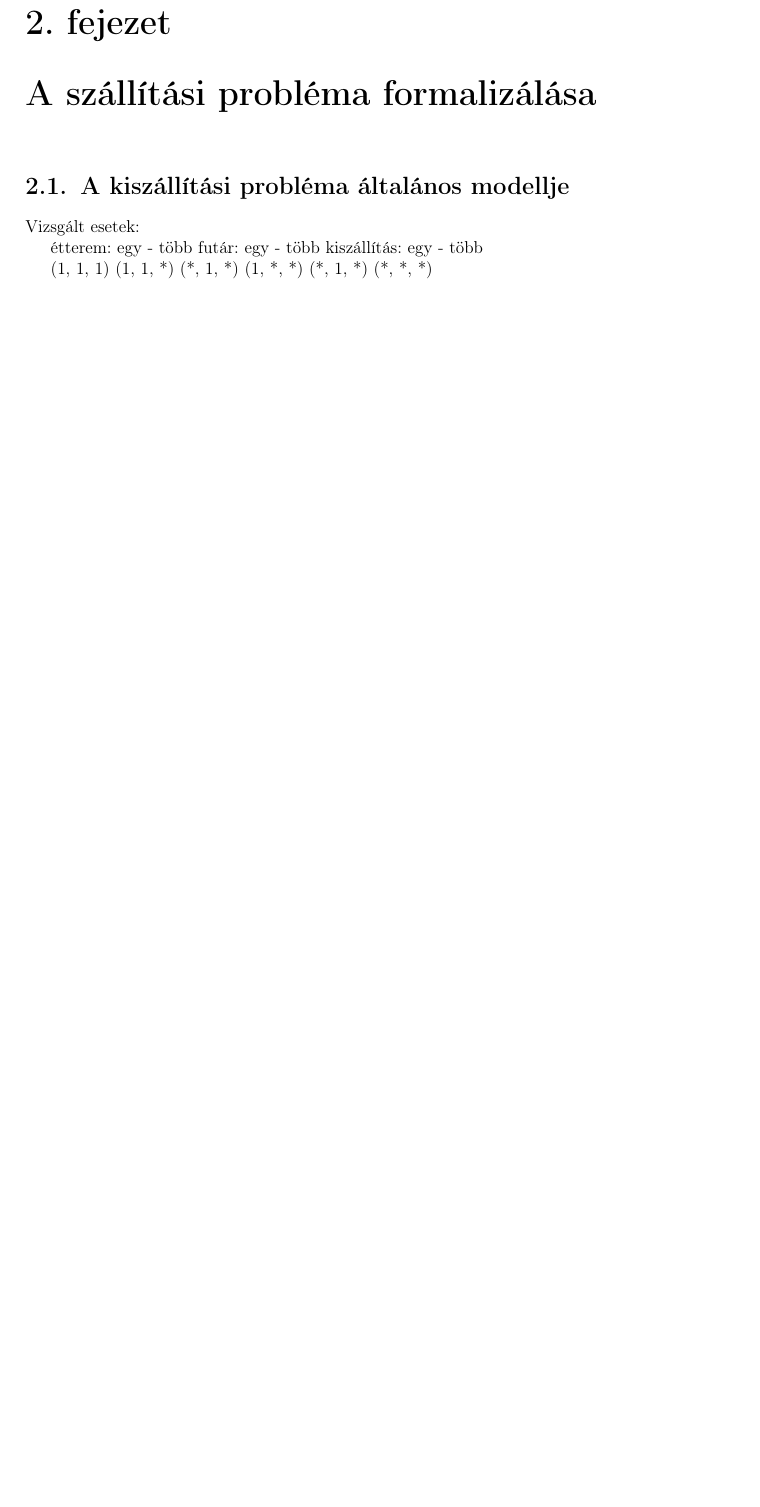
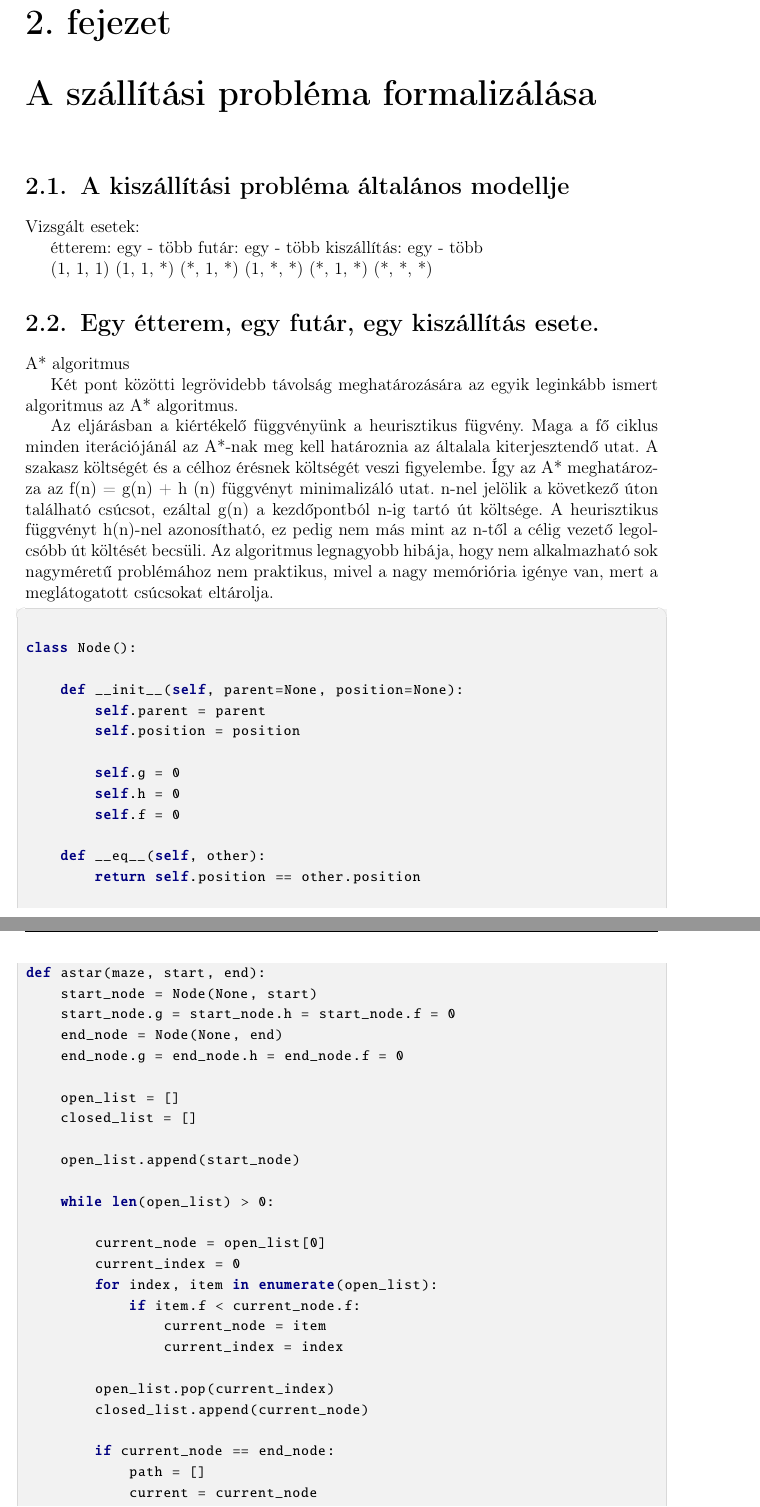
Before and after one commit to rakos07/TSP, a LaTeX document (szakdolgozat/dolgozat.tex, which reads szakdolgozat/chapters/2_concept.tex): part of page 7 of 19 before the commit and two parts of pages 7 and 8 of 22 after it, the two joined at a grey line, cut so that both start at the same text, the shorter picture padded with empty space. Compiled offline with pdfLaTeX.

Commit message:
A* added

```diff
--- a/szakdolgozat/chapters/2_concept.tex
+++ b/szakdolgozat/chapters/2_concept.tex
@@ -15,6 +15,55 @@ kiszállítás: egy - több
 (*, 1, *)
 (*, *, *)
 
-\Section{Utazóügynök probléma}
+\Section{Egy étterem, egy futár, egy kiszállítás esete.}
 
-Egy futár, több kiszállítás esete.
+A* algoritmus
+
+Két pont közötti legrövidebb távolság meghatározására az egyik leginkább ismert algoritmus az A* algoritmus.
+
+Az eljárásban a kiértékelő függvényünk a heurisztikus fügvény. Maga a fő ciklus minden iterációjánál az A*-nak meg kell határoznia az általala kiterjesztendő utat. A szakasz költségét és a célhoz érésnek költségét veszi figyelembe. Így az A* meghatározza az f(n) = g(n) + h (n) függvényt minimalizáló utat. n-nel jelölik a következő úton található csúcsot, ezáltal g(n) a kezdőpontból n-ig tartó út költsége. A heurisztikus függvényt h(n)-nel azonosítható, ez pedig nem más mint az n-től a célig vezető legolcsóbb út költését becsüli.
+Az algoritmus legnagyobb hibája, hogy nem alkalmazható sok nagyméretű problémához nem praktikus, mivel a nagy memóriória igénye van, mert a meglátogatott csúcsokat eltárolja.
+
+\begin{python}
+
+class Node():
+
+    def __init__(self, parent=None, position=None):
+        self.parent = parent
+        self.position = position
+
+        self.g = 0
+        self.h = 0
+        self.f = 0
+
+    def __eq__(self, other):
+        return self.position == other.position
+
+def astar(maze, start, end):
+    start_node = Node(None, start)
+    start_node.g = start_node.h = start_node.f = 0
+    end_node = Node(None, end)
+    end_node.g = end_node.h = end_node.f = 0
+
+    open_list = []
+    closed_list = []
+
+    open_list.append(start_node)
+
+    while len(open_list) > 0:
+
+        current_node = open_list[0]
+        current_index = 0
+        for index, item in enumerate(open_list):
+            if item.f < current_node.f:
+                current_node = item
+                current_index = index
+
+        open_list.pop(current_index)
+        closed_list.append(current_node)
+
+        if current_node == end_node:
+            path = []
+            current = current_node
+            while current is not None:
+                path.append(current.position)
@@ -20,0 +91 @@ Egy futár, több kiszállítás esete.
+            child.g = current_node.g + 1
```
Also changed, not shown: szakdolgozat/chapters/1_introduction.tex (+1 -1 lines), szakdolgozat/chapters/2_concept.tex (59 more changed lines).
